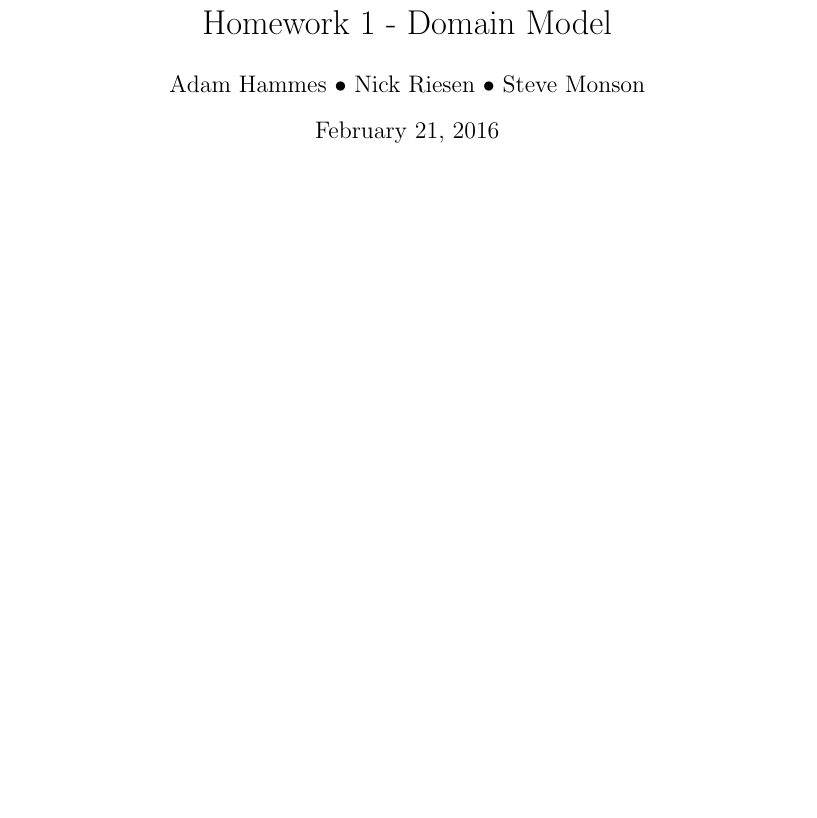
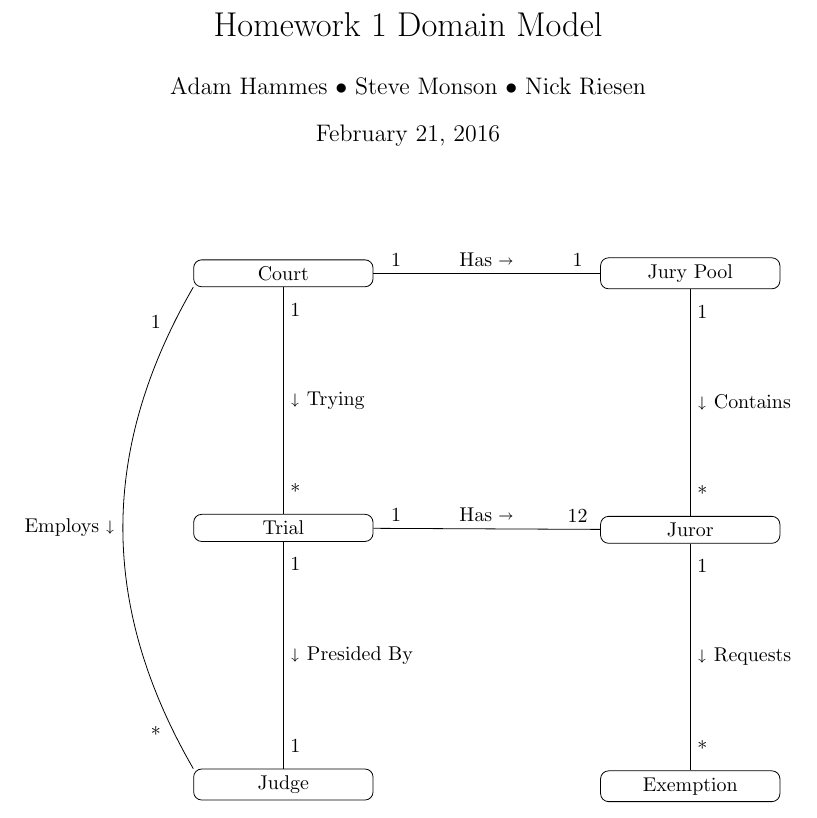
Before and after one commit to adamhammes/cs362, a LaTeX problem sheet (homework/homework-1/domain-model.tex): part of the page, cut so that both start at the same text, the shorter picture padded with empty space. Compiled offline with pdfLaTeX.

Commit message:
Close #12: Create domain model

```diff
--- a/homework/homework-1/domain-model.tex
+++ b/homework/homework-1/domain-model.tex
@@ -7,4 +15,66 @@
 \begin{document}
 \maketitle
 
+\vspace{0.5cm}
+
+\begin{center}
+\begin{tikzpicture}[
+  auto,
+  block/.style = {
+    minimum width = 9em,
+    minimum height = 1.2em,
+    rectangle,
+    draw=black,
+    align=center,
+    rounded corners
+  }
+]
+
+\node[block] (court) {Court};
+\node[block, right=4cm of court] (pool) {Jury Pool};
+\node[block, below=4cm of pool]  (juror) {Juror};
+\node[block, below=4cm of court] (trial) {Trial};
+\node[block, below=4cm of trial] (judge) {Judge};
+\node[block, below=4cm of juror] (exemption) {Exemption};
+
+\draw (court) -- (pool)
+  node[midway] {Has $\shortrightarrow$}
+  node[pos=0.1] {1}
+  node[pos=0.9] {1};
+
+\draw (pool) -- (juror)
+  node[midway] {$\shortdownarrow$ Contains}
+  node[pos=0.1] {1}
+  node[pos=0.9] {*};
+
+\draw (juror) -- (exemption)
+  node[midway] {$\shortdownarrow$ Requests}
+  node[pos=0.1] {1}
+  node[pos=0.9] {*};
+
+\draw (court) -- (trial)
+  node[midway] {$\shortdownarrow$ Trying}
+  node[pos=0.1] {1}
+  node[pos=0.9] {*};
+
+\draw (trial) -- (judge)
+  node[midway] {$\shortdownarrow$ Presided By}
+  node[pos=0.1] {1}
+  node[pos=0.9] {1};
+
+\draw (trial) -- (juror)
+  node[midway] {Has $\shortrightarrow$}
+  node[pos=0.1] {1}
+  node[pos=0.9] {12};
+
+\path
+  (court.south west) edge[bend right]
+  node [swap] {Employs $\shortdownarrow$}
+  node [pos=0.1, swap] {1}
+  node [pos=0.9, swap] {*}
+  (judge.north west);
+
+\end{tikzpicture}
+\end{center}
+
 \end{document}
```
Also changed, not shown: homework/homework-1/domain-model.tex (12 more changed lines).
